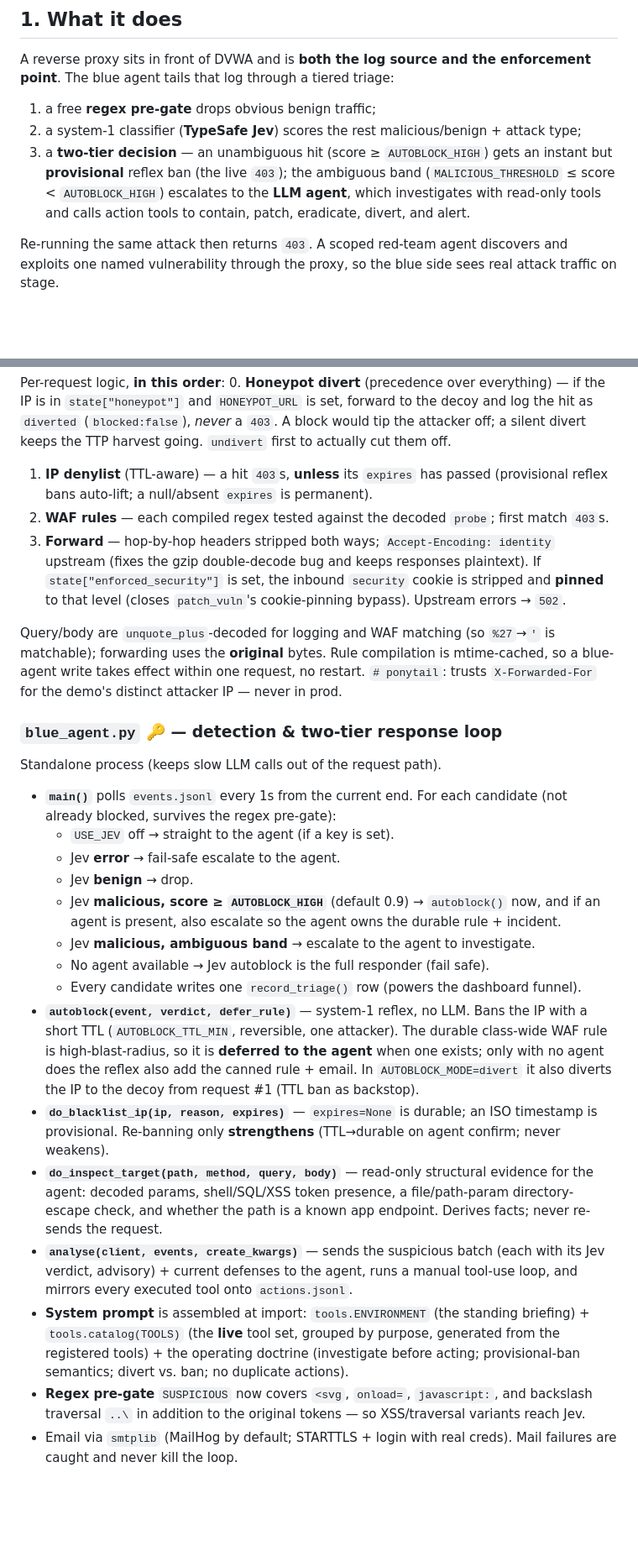
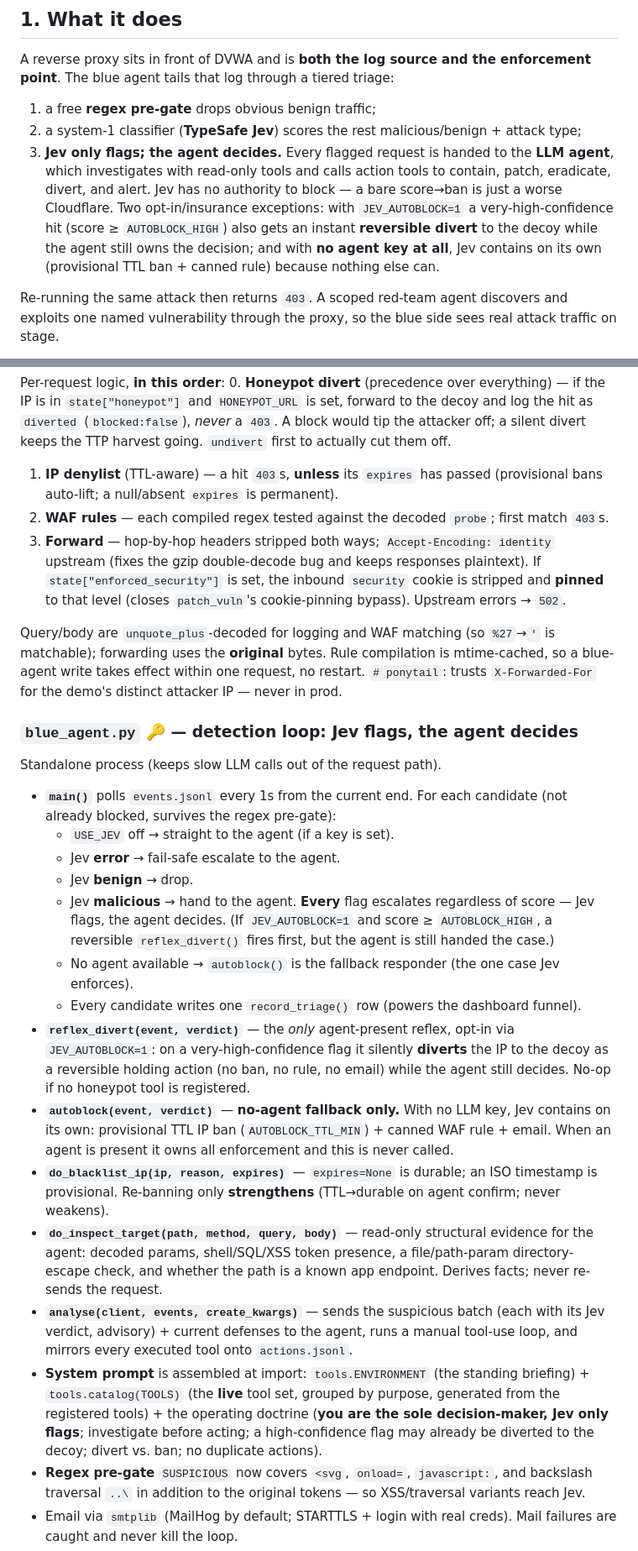
Before and after one commit to adamhjouj/bastion, a Markdown page: architecture.md, 2 parts joined by grey strips. Shown at 84% size. Rendered like a GitHub page; blank space fills up the shorter version.

```diff
--- a/architecture.md
+++ b/architecture.md
@@ -19,11 +19,14 @@ enforcement point**. The blue agent tails that log through a tiered triage:
 
 1. a free **regex pre-gate** drops obvious benign traffic;
 2. a system-1 classifier (**TypeSafe Jev**) scores the rest malicious/benign + attack type;
-3. a **two-tier decision** — an unambiguous hit (score ≥ `AUTOBLOCK_HIGH`) gets an
-   instant but **provisional** reflex ban (the live `403`); the ambiguous band
-   (`MALICIOUS_THRESHOLD` ≤ score < `AUTOBLOCK_HIGH`) escalates to the **LLM agent**,
-   which investigates with read-only tools and calls action tools to contain, patch,
-   eradicate, divert, and alert.
+3. **Jev only flags; the agent decides.** Every flagged request is handed to the
+   **LLM agent**, which investigates with read-only tools and calls action tools to
+   contain, patch, eradicate, divert, and alert. Jev has no authority to block — a
+   bare score→ban is just a worse Cloudflare. Two opt-in/insurance exceptions: with
+   `JEV_AUTOBLOCK=1` a very-high-confidence hit (score ≥ `AUTOBLOCK_HIGH`) also gets an
+   instant **reversible divert** to the decoy while the agent still owns the decision;
+   and with **no agent key at all**, Jev contains on its own (provisional TTL ban +
+   canned rule) because nothing else can.
 
 Re-running the same attack then returns `403`. A scoped red-team agent discovers
 and exploits one named vulnerability through the proxy, so the blue side sees real
@@ -101,7 +105,7 @@ Per-request logic, **in this order**:
    (`blocked:false`), *never* a `403`. A block would tip the attacker off; a silent
    divert keeps the TTP harvest going. `undivert` first to actually cut them off.
 1. **IP denylist** (TTL-aware) — a hit `403`s, **unless** its `expires` has passed
-   (provisional reflex bans auto-lift; a null/absent `expires` is permanent).
+   (provisional bans auto-lift; a null/absent `expires` is permanent).
 2. **WAF rules** — each compiled regex tested against the decoded `probe`; first match `403`s.
 3. **Forward** — hop-by-hop headers stripped both ways; `Accept-Encoding: identity`
    upstream (fixes the gzip double-decode bug and keeps responses plaintext). If
@@ -113,23 +117,25 @@ matchable); forwarding uses the **original** bytes. Rule compilation is mtime-ca
 blue-agent write takes effect within one request, no restart.
 `# ponytail`: trusts `X-Forwarded-For` for the demo's distinct attacker IP — never in prod.
 
-### `blue_agent.py` 🔑  — detection & two-tier response loop
+### `blue_agent.py` 🔑  — detection loop: Jev flags, the agent decides
 Standalone process (keeps slow LLM calls out of the request path).
 - **`main()`** polls `events.jsonl` every 1s from the current end. For each candidate
   (not already blocked, survives the regex pre-gate):
   - `USE_JEV` off → straight to the agent (if a key is set).
   - Jev **error** → fail-safe escalate to the agent.
   - Jev **benign** → drop.
-  - Jev **malicious, score ≥ `AUTOBLOCK_HIGH`** (default 0.9) → `autoblock()` now, and if an
-    agent is present, also escalate so the agent owns the durable rule + incident.
-  - Jev **malicious, ambiguous band** → escalate to the agent to investigate.
-  - No agent available → Jev autoblock is the full responder (fail safe).
+  - Jev **malicious** → hand to the agent. **Every** flag escalates regardless of score —
+    Jev flags, the agent decides. (If `JEV_AUTOBLOCK=1` and score ≥ `AUTOBLOCK_HIGH`, a
+    reversible `reflex_divert()` fires first, but the agent is still handed the case.)
+  - No agent available → `autoblock()` is the fallback responder (the one case Jev enforces).
   - Every candidate writes one `record_triage()` row (powers the dashboard funnel).
-- **`autoblock(event, verdict, defer_rule)`** — system-1 reflex, no LLM. Bans the IP with a
-  short TTL (`AUTOBLOCK_TTL_MIN`, reversible, one attacker). The durable class-wide WAF rule
-  is high-blast-radius, so it is **deferred to the agent** when one exists; only with no
-  agent does the reflex also add the canned rule + email. In `AUTOBLOCK_MODE=divert` it also
-  diverts the IP to the decoy from request #1 (TTL ban as backstop).
+- **`reflex_divert(event, verdict)`** — the *only* agent-present reflex, opt-in via
+  `JEV_AUTOBLOCK=1`: on a very-high-confidence flag it silently **diverts** the IP to the decoy
+  as a reversible holding action (no ban, no rule, no email) while the agent still decides.
+  No-op if no honeypot tool is registered.
+- **`autoblock(event, verdict)`** — **no-agent fallback only.** With no LLM key, Jev contains on
+  its own: provisional TTL IP ban (`AUTOBLOCK_TTL_MIN`) + canned WAF rule + email. When an agent
+  is present it owns all enforcement and this is never called.
 - **`do_blacklist_ip(ip, reason, expires)`** — `expires=None` is durable; an ISO timestamp is
   provisional. Re-banning only **strengthens** (TTL→durable on agent confirm; never weakens).
 - **`do_inspect_target(path, method, query, body)`** — read-only structural evidence for the
@@ -140,8 +146,9 @@ Standalone process (keeps slow LLM calls out of the request path).
   every executed tool onto `actions.jsonl`.
 - **System prompt** is assembled at import: `tools.ENVIRONMENT` (the standing briefing) +
   `tools.catalog(TOOLS)` (the **live** tool set, grouped by purpose, generated from the
-  registered tools) + the operating doctrine (investigate before acting; provisional-ban
-  semantics; divert vs. ban; no duplicate actions).
+  registered tools) + the operating doctrine (**you are the sole decision-maker, Jev only
+  flags**; investigate before acting; a high-confidence flag may already be diverted to the
+  decoy; divert vs. ban; no duplicate actions).
 - **Regex pre-gate** `SUSPICIOUS` now covers `<svg`, `onload=`, `javascript:`, and backslash
   traversal `..\` in addition to the original tokens — so XSS/traversal variants reach Jev.
 - Email via `smtplib` (MailHog by default; STARTTLS + login with real creds). Mail failures
```
Also changed, not shown: other parts of architecture.md (+23 -19 lines).
